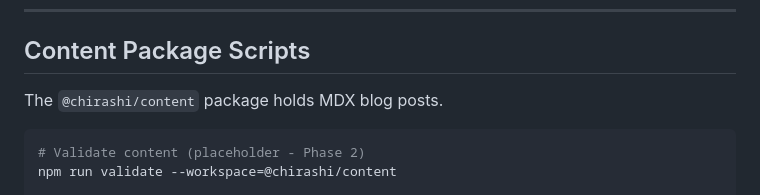
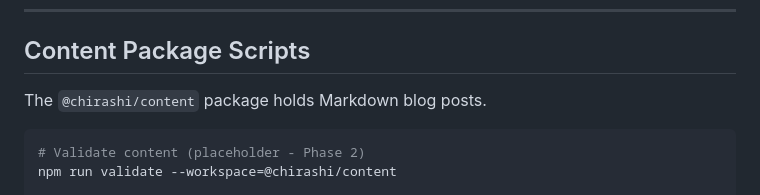
Before and after one commit to iray-tno/chirashi-js, a Markdown page: docs/NPM_SCRIPTS.md, the part around the change. Rendered like a GitHub page.

````diff
--- a/docs/NPM_SCRIPTS.md
+++ b/docs/NPM_SCRIPTS.md
@@ -219,7 +219,7 @@ npm run build-storybook --workspace=@chirashi/components
 
 ## Content Package Scripts
 
-The `@chirashi/content` package holds MDX blog posts.
+The `@chirashi/content` package holds Markdown blog posts.
 
 ```bash
 # Validate content (placeholder - Phase 2)
````
Also changed, not shown: .claude/commands/workflow.md (+7 -3 lines).
